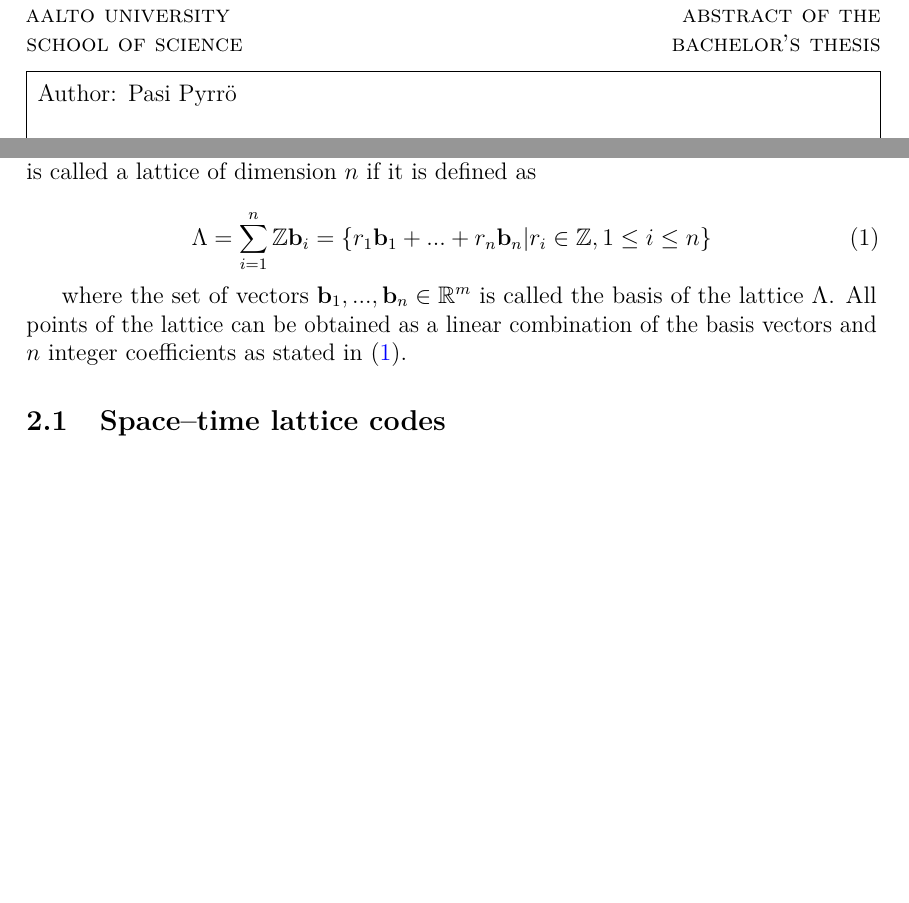
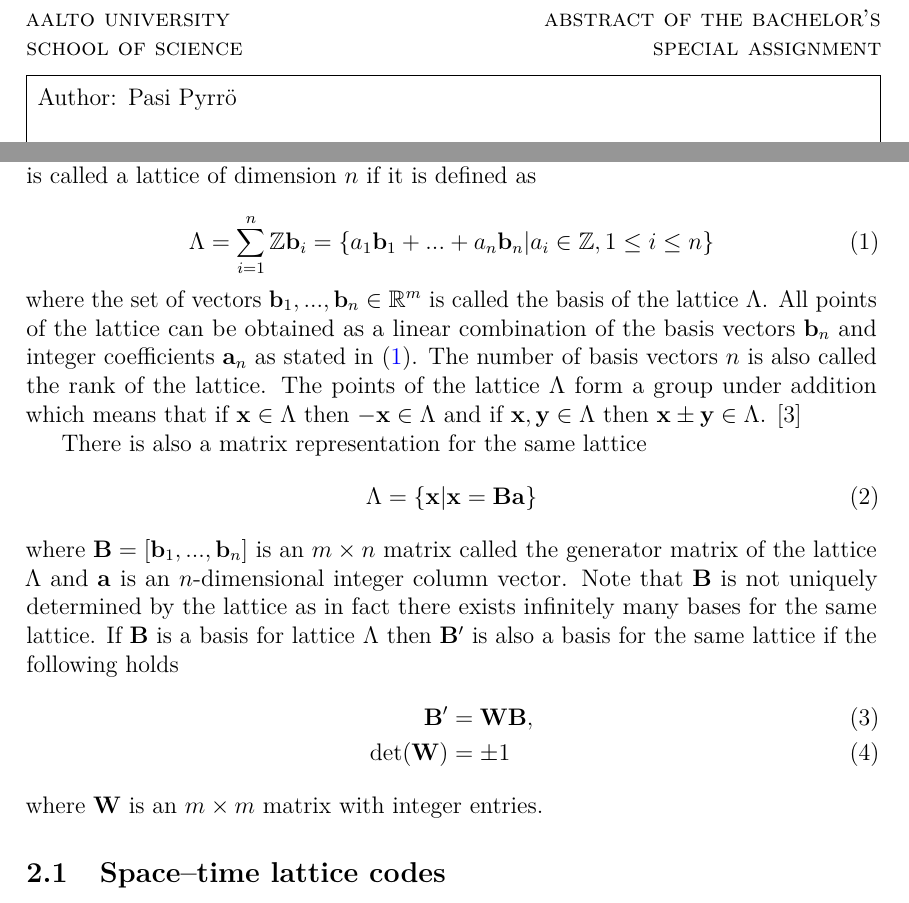
Before and after one commit to Hyper5phere/sphere-decoder, a LaTeX thesis (docs/report.tex, which reads docs/aaltothesis.cls): two parts of pages 2 and 6 of 10, joined at a grey line, cut so that both start at the same text, the shorter picture padded with empty space. Compiled offline with pdfLaTeX; a LaTeX package or settings file that is missing is left out.

Commit message:
continued writing lattice theory

```diff
--- a/docs/aaltothesis.cls
+++ b/docs/aaltothesis.cls
@@ -217,7 +217,7 @@
    \renewcommand*{\thesisadvisorname}{Thesis advisor}%
    \renewcommand*{\thesisadvisorsname}{Thesis advisors}%
    \renewcommand{\covertext}{%
-     \ifthenelse{\boolean{BSc}}{Bachelor's thesis}{}%
+     \ifthenelse{\boolean{BSc}}{Bachelor's special assignment}{}%
      \ifthenelse{\boolean{MSc}}%
                 {Thesis submitted for examination for the degree of %
                   Master of Science in Technology.}{}%
@@ -320,8 +320,8 @@
    \renewcommand*{\codename}{Code}%
    %
    \ifthenelse{\boolean{BSc}}{%
-     \renewcommand*{\absheadname}{abstract of the bachelor's thesis}%
-     \settowidth{\absheadlen}{BACHELOR'S THESIS}%
+     \renewcommand*{\absheadname}{abstract of the bachelor's special assignment}%
+     \settowidth{\absheadlen}{LOR'S SPECIAL ASSIGNMENT}%
    }{}%
    \ifthenelse{\boolean{MSc}}{%
      \renewcommand*{\absheadname}{abstract of the master's thesis}%
--- a/docs/report.tex
+++ b/docs/report.tex
@@ -260,11 +260,21 @@ Wireless communication has been a crucial part of modern information technology
 Before we go into communications applications of lattices such as lattice codes, let us start off with the definition of a lattice. Let $n$ and $m$ be positive integers such that $n \leq m$ and $\mathbf{b}_1, ... , \mathbf{b}_n \in \mathbb{R}^m$ be linearly independent vectors. A subset $\Lambda$ of $\mathbb{R}^m$ is called a lattice of dimension $n$ if it is defined as
 
 \begin{equation}
-\Lambda = \sum_{i=1}^{n} \mathbb{Z}\mathbf{b}_i = \{r_1\mathbf{b}_1 + ...+r_n\mathbf{b}_n | r_i \in \mathbb{Z}, 1 \leq i \leq n\}\label{eq:lattice}
+\Lambda = \sum_{i=1}^{n} \mathbb{Z}\mathbf{b}_i = \{a_1\mathbf{b}_1 + ...+a_n\mathbf{b}_n | a_i \in \mathbb{Z}, 1 \leq i \leq n\}\label{eq:lattice}
 \end{equation}
 
-where the set of vectors $\mathbf{b}_1, ... , \mathbf{b}_n \in \mathbb{R}^m$ is called the basis of the lattice $\Lambda$. All points of the lattice can be obtained as a linear combination of the basis vectors and $n$ integer coefficients as stated in \eqref{eq:lattice}.
-
+\noindent where the set of vectors $\mathbf{b}_1, ... , \mathbf{b}_n \in \mathbb{R}^m$ is called the basis of the lattice $\Lambda$. All points of the lattice can be obtained as a linear combination of the basis vectors $\mathbf{b}_n$ and integer coefficients $\mathbf{a}_n$ as stated in \eqref{eq:lattice}. The number of basis vectors $n$ is also called the rank of the lattice. The points of the lattice $\Lambda$ form a group under addition which means that if $\mathbf{x} \in \Lambda$ then $-\mathbf{x} \in \Lambda$ and if $\mathbf{x}, \mathbf{y} \in \Lambda$ then $\mathbf{x} \pm \mathbf{y} \in \Lambda$. \cite{cassels}
+\par There is also a matrix representation for the same lattice
+\begin{equation}
+\Lambda = \{\mathbf{x}|\mathbf{x} = \mathbf{B}\mathbf{a} \} \label{eq:matrix}
+\end{equation}
+where $\mathbf{B} = [\mathbf{b}_1, ... , \mathbf{b}_n]$ is an $m \times n$ matrix called the generator matrix of the lattice $\Lambda$ and $\mathbf{a}$ is an $n$-dimensional integer column vector. Note that $\mathbf{B}$ is not uniquely determined by the lattice as in fact there exists infinitely many bases for the same lattice. If $\mathbf{B}$ is a basis for lattice $\Lambda$ then $\mathbf{B}'$ is also a basis for the same lattice if the following holds
+\begin{align}
+\mathbf{B}' &= \mathbf{W}\mathbf{B}, \\
+\text{det}(\mathbf{W}) &= \pm 1
+\label{eq:basis_change}
+\end{align}
+where $\mathbf{W}$ is an $m \times m$ matrix with integer entries.
 
 \subsection{Space--time lattice codes}
 
```
Also changed, not shown: docs/report.pdf, 1 other file.
